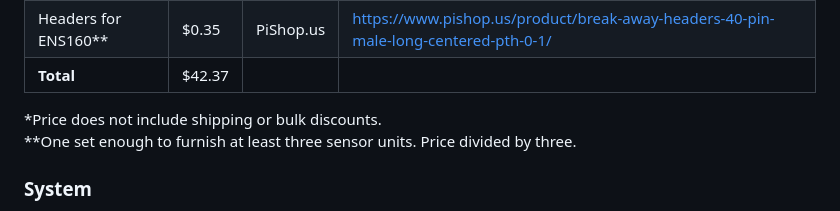
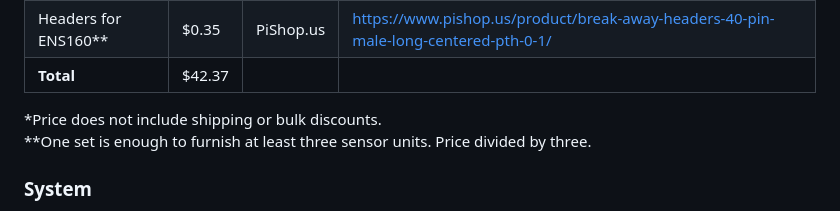
Before and after one commit to EricSchrock/co2-monitor, a Markdown page: README.md, the part around the change. Drawn GitHub-style.

Commit message:
README typos

```diff
--- a/README.md
+++ b/README.md
@@ -44,7 +44,7 @@ Note: The CO2 sensor shown in the Fritzing diagram above does not match the actu
 | **Total**              | $42.37 |           |                                                                                     |
 
 *Price does not include shipping or bulk discounts. \
-**One set enough to furnish at least three sensor units. Price divided by three.
+**One set is enough to furnish at least three sensor units. Price divided by three.
 
 ### System
 
```
